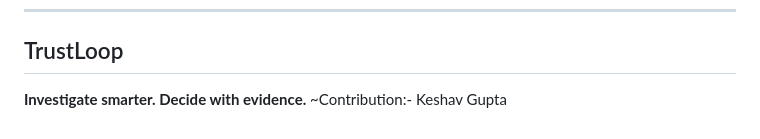
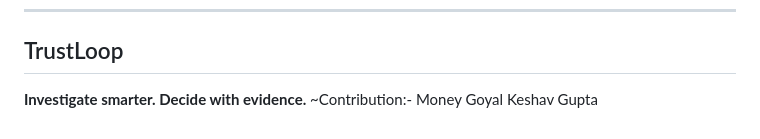
Before and after one commit to soham69-blip/trustloop-autonomous-return-triage, a Markdown page: README.md, the part around the change. GitHub-like rendering.

```diff
--- a/README.md
+++ b/README.md
@@ -648,4 +648,6 @@ No ML model, RAG system, or agent should be considered production-ready until th
 ## TrustLoop
 
 **Investigate smarter. Decide with evidence.**
-~Contribution:- Keshav Gupta
+~Contribution:-
+Money Goyal
+Keshav Gupta
```
